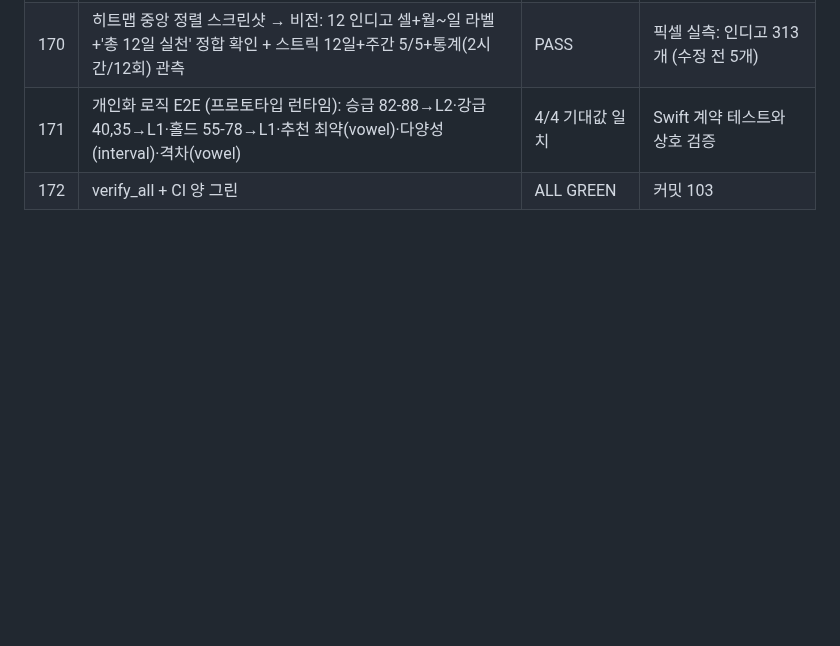
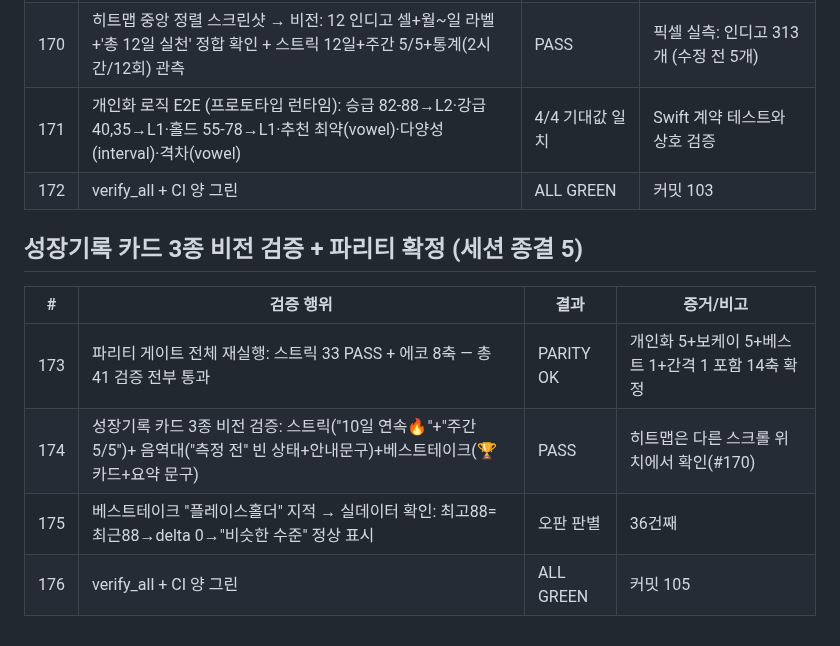
Before and after one commit to tjrgus654/DailyVocal, a Markdown page: evidence/VERIFICATION_LOG.md, the part around the change. Drawn GitHub-style; blank space fills up the shorter version.

Commit message:
docs: 검증 로그 176회 — 파리티 확정+성장기록 카드 비전 검증

```diff
--- a/evidence/VERIFICATION_LOG.md
+++ b/evidence/VERIFICATION_LOG.md
@@ -395,3 +395,13 @@ Mac 인계 전 검증 총량. 각 항목은 실행 증거(명령 출력/CI 런 I
 | 170 | 히트맵 중앙 정렬 스크린샷 → 비전: 12 인디고 셀+월~일 라벨+'총 12일 실천' 정합 확인 + 스트릭 12일+주간 5/5+통계(2시간/12회) 관측 | PASS | 픽셀 실측: 인디고 313개 (수정 전 5개) |
 | 171 | 개인화 로직 E2E (프로토타입 런타임): 승급 82-88→L2·강급 40,35→L1·홀드 55-78→L1·추천 최약(vowel)·다양성(interval)·격차(vowel) | 4/4 기대값 일치 | Swift 계약 테스트와 상호 검증 |
 | 172 | verify_all + CI 양 그린 | ALL GREEN | 커밋 103 |
+
+
+## 성장기록 카드 3종 비전 검증 + 파리티 확정 (세션 종결 5)
+
+| # | 검증 행위 | 결과 | 증거/비고 |
+|---|---|---|---|
+| 173 | 파리티 게이트 전체 재실행: 스트릭 33 PASS + 에코 8축 — 총 41 검증 전부 통과 | PARITY OK | 개인화 5+보케이 5+베스트 1+간격 1 포함 14축 확정 |
+| 174 | 성장기록 카드 3종 비전 검증: 스트릭("10일 연속🔥"+"주간 5/5")+ 음역대("측정 전" 빈 상태+안내문구)+베스트테이크(🏆 카드+요약 문구) | PASS | 히트맵은 다른 스크롤 위치에서 확인(#170) |
+| 175 | 베스트테이크 "플레이스홀더" 지적 → 실데이터 확인: 최고88=최근88→delta 0→"비슷한 수준" 정상 표시 | 오판 판별 | 36건째 |
+| 176 | verify_all + CI 양 그린 | ALL GREEN | 커밋 105 |
```
